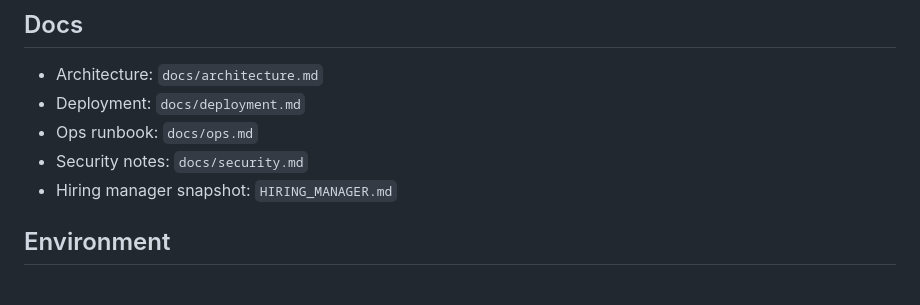
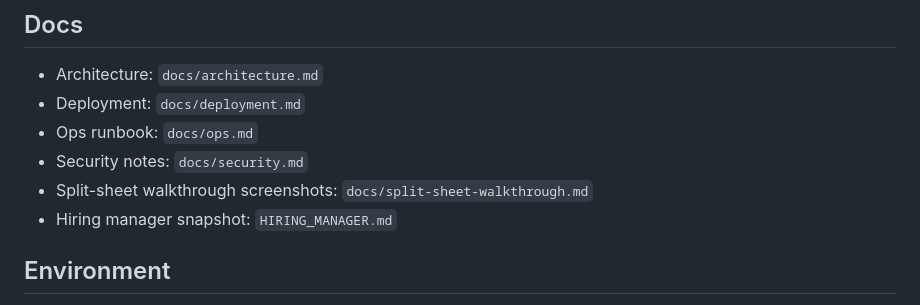
Before and after one commit to iamMichaelSmith/studio-split-sign, a Markdown page: README.md, the part around the change. GitHub-like rendering.

```diff
--- a/README.md
+++ b/README.md
@@ -82,6 +82,7 @@ Do not expose this app publicly without a reverse proxy, TLS, and stronger auth.
 - Deployment: `docs/deployment.md`
 - Ops runbook: `docs/ops.md`
 - Security notes: `docs/security.md`
+- Split-sheet walkthrough screenshots: `docs/split-sheet-walkthrough.md`
 - Hiring manager snapshot: `HIRING_MANAGER.md`
 
 ## Environment
```
Also changed, not shown: docs/split-sheet-walkthrough.md (added, +35 -0 lines), docs/screenshots/walkthrough-step-1-song.jpg (added), docs/screenshots/walkthrough-step-2-contributors.jpg (added), docs/screenshots/walkthrough-step-3-review-submit.jpg (added), 1 other file.
